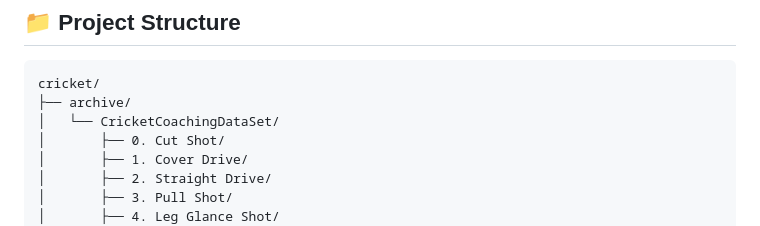
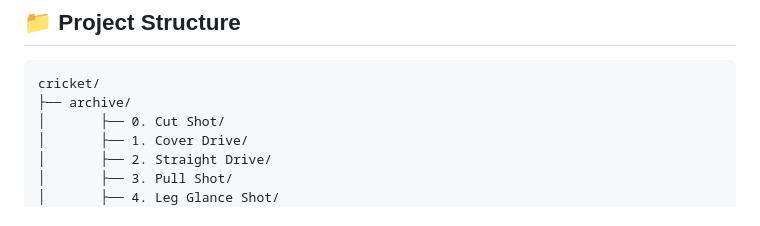
Before and after one commit to Vedik-a/AI-based-player-performance-analysis, a Markdown page: README.md, the part around the change. Rendered like a GitHub page.

````diff
--- a/README.md
+++ b/README.md
@@ -22,7 +22,6 @@ A simple yet effective AI-powered web application that identifies cricket shots
 ```
 cricket/
 ├── archive/
-│   └── CricketCoachingDataSet/
 │       ├── 0. Cut Shot/
 │       ├── 1. Cover Drive/
 │       ├── 2. Straight Drive/
````
